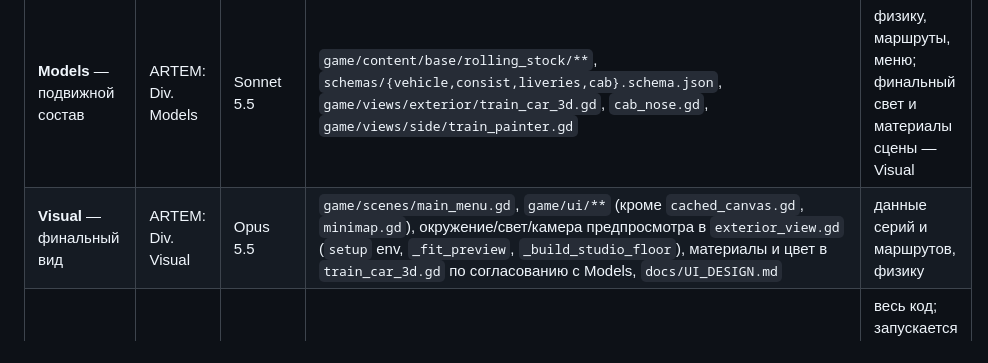
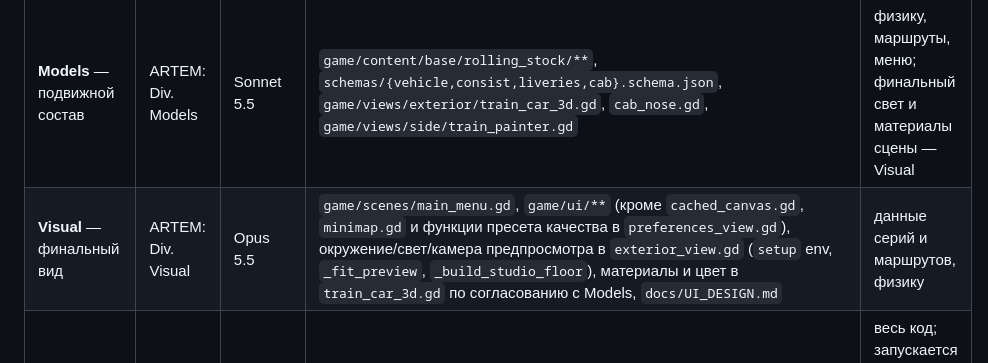
Before and after one commit to editorrc/train-simulator-, a Markdown page: docs/plans/divisions-2026-10.md, the part around the change. Drawn GitHub-style.

Commit message:
Board: Visual row names the preset exception
Co-Authored-By: Claude Opus 5.5 <noreply@anthropic.com>
Claude-Session: https://claude.ai/code/session_01Ai1R8oHrgf2FkspN15jcM6

```diff
--- a/docs/plans/divisions-2026-10.md
+++ b/docs/plans/divisions-2026-10.md
@@ -72,7 +72,7 @@ Train Emulator: каждое утверждение о поезде и лини
 | **Engine** — движок | ARTEM: Div. Engine | Sonnet 5.5 | `game/core/**`, `game/autoload/**`, `game/views/exterior/exterior_view.gd` (стриминг, камера, свет — только производительность), `game/views/exterior/rail_*.gd`, `game/ui/cached_canvas.gd`, `game/audio/train_audio.gd`, `game/audio/rail_joint_mixer.gd`, `game/tests/core/**`, `game/tests/visual/*_regression.gd` и `render_breakdown.gd`, `tools/**` кроме маршрутов/озвучки, `Makefile`, `web_preview/**`; исключение 23.10 — в `game/ui/preferences_view.gd` одна функция выбора пресета качества (E1) | данные серий и маршрутов, вид моделей, меню и UI |
 | **Routes** — пути и станции | ARTEM: Div. Routes | Sonnet 5.5 | `tools/build_kyiv_route.py`, `tools/prepare_announcements.py`, `game/content/base/routes/**`, `game/content/base/scenarios/**`, `schemas/{route,stations,track_graph,geometry,scenario}.schema.json`, `game/audio/station_announcer.gd`, `game/audio/station_cues.gd`, `game/ui/minimap.gd`, платформы и вывески в `exterior_view.gd` (`_build_platform`, `_build_station_sign`) | физику, вагоны, меню |
 | **Models** — подвижной состав | ARTEM: Div. Models | Sonnet 5.5 | `game/content/base/rolling_stock/**`, `schemas/{vehicle,consist,liveries,cab}.schema.json`, `game/views/exterior/train_car_3d.gd`, `cab_nose.gd`, `game/views/side/train_painter.gd` | физику, маршруты, меню; финальный свет и материалы сцены — Visual |
-| **Visual** — финальный вид | ARTEM: Div. Visual | Opus 5.5 | `game/scenes/main_menu.gd`, `game/ui/**` (кроме `cached_canvas.gd`, `minimap.gd`), окружение/свет/камера предпросмотра в `exterior_view.gd` (`setup` env, `_fit_preview`, `_build_studio_floor`), материалы и цвет в `train_car_3d.gd` по согласованию с Models, `docs/UI_DESIGN.md` | данные серий и маршрутов, физику |
+| **Visual** — финальный вид | ARTEM: Div. Visual | Opus 5.5 | `game/scenes/main_menu.gd`, `game/ui/**` (кроме `cached_canvas.gd`, `minimap.gd` и функции пресета качества в `preferences_view.gd`), окружение/свет/камера предпросмотра в `exterior_view.gd` (`setup` env, `_fit_preview`, `_build_studio_floor`), материалы и цвет в `train_car_3d.gd` по согласованию с Models, `docs/UI_DESIGN.md` | данные серий и маршрутов, физику |
 | Поддивизия ревизора | ARTEM: Div. Ревизор | Opus 5.5 | только журнал `docs/plans/revision-log-artem-2026-10.md` | весь код; запускается ревизором по запросу «Ревизия / Вторые глаза / Сверху» |
 | Ревизор | ARTEM: Div. Opus (Лилит) | Opus 5.5 | `docs/plans/*`, `docs/{ROADMAP,HANDOFF_CLAUDE,BUILD_VALIDATION,DECISIONS}.md`, слияние, сборки, `demo-downloads` | код дивизий (кроме мелких правок при слиянии) |
 
```
